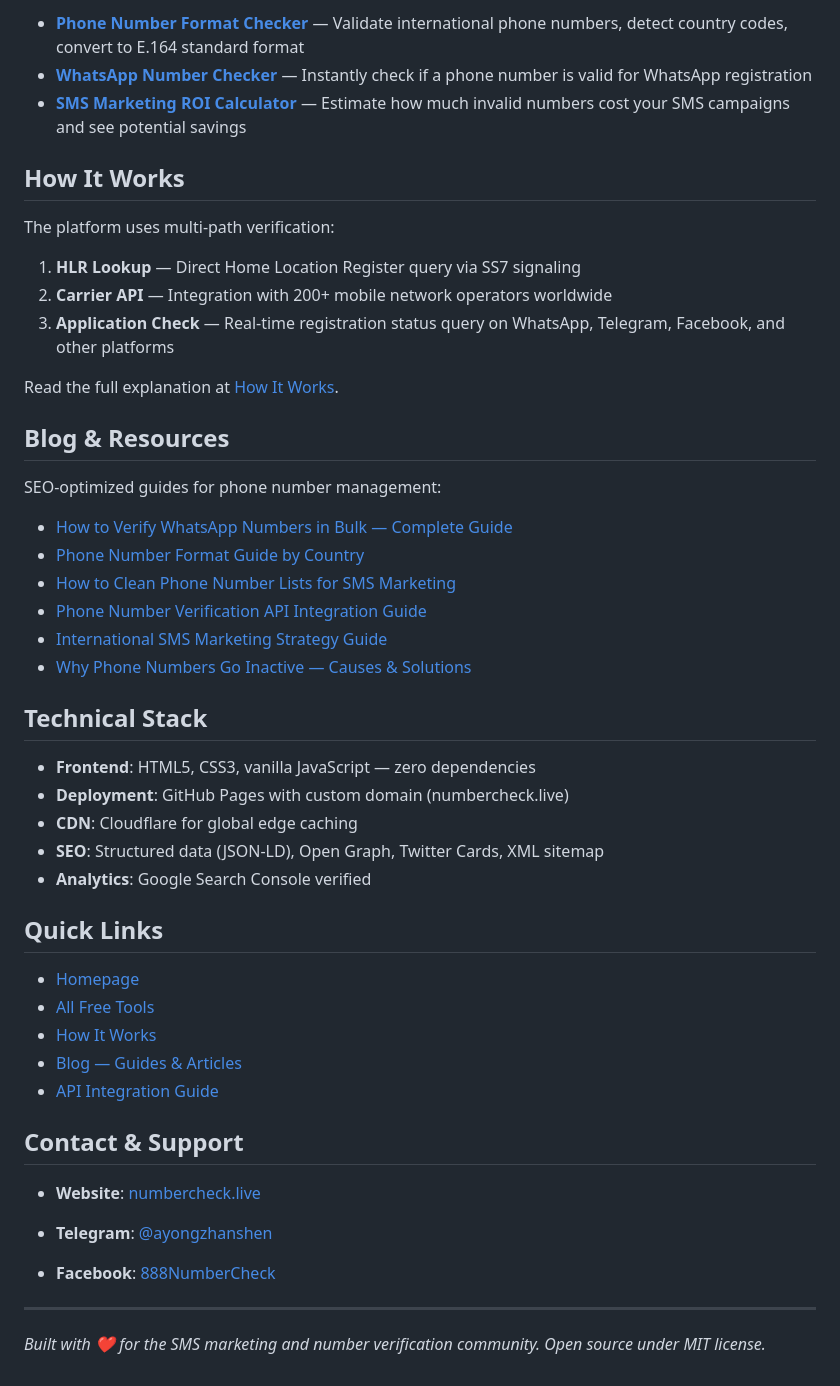
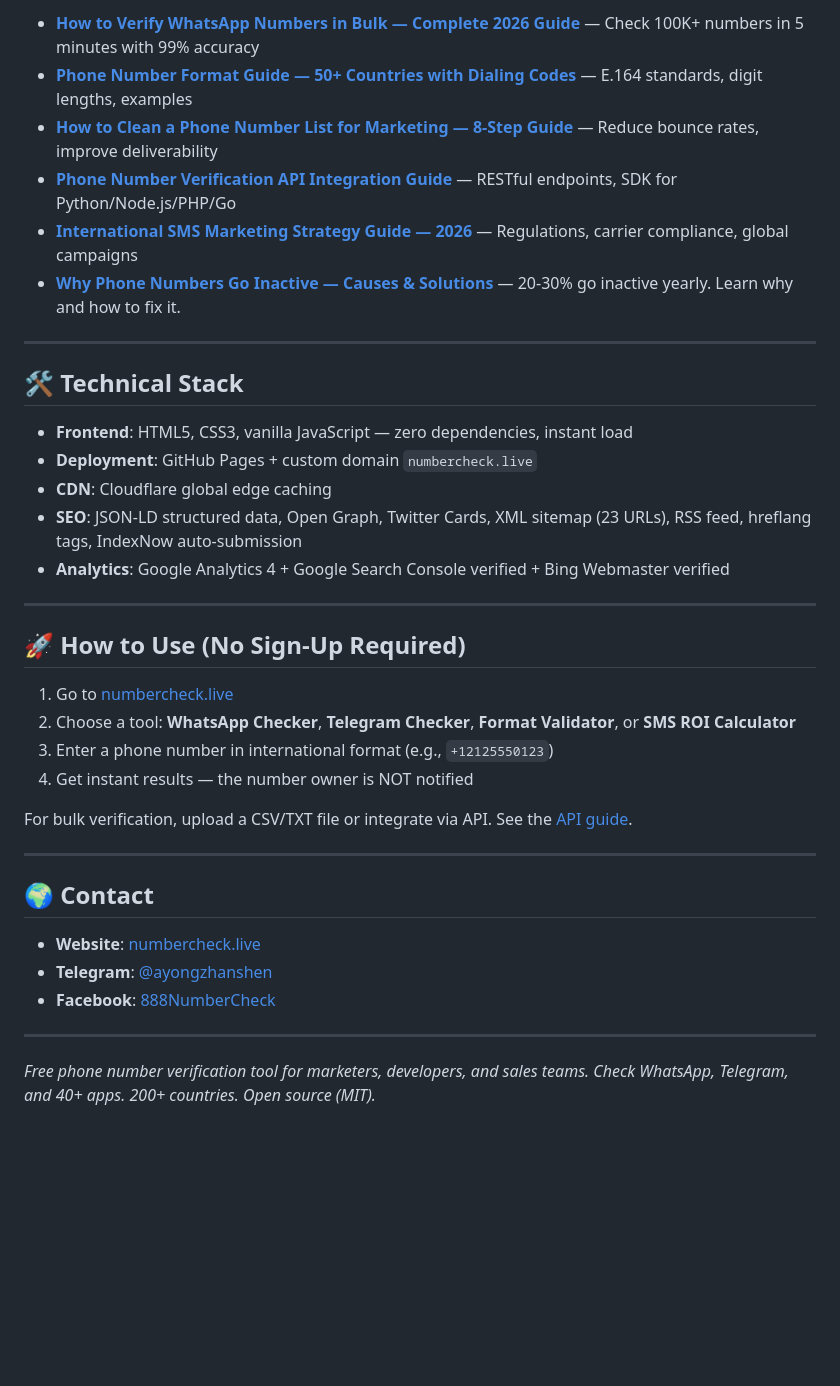
Before and after one commit to moshengren888999/888-number-check, a Markdown page: README.md, the part around one of its changes. Rendered like a GitHub page; blank space fills up the shorter version.

```diff
--- a/README.md
+++ b/README.md
@@ -47,52 +62,40 @@ Live tools available at [numbercheck.live/tools/](https://numbercheck.live/tools
 
-- **[Phone Number Format Checker](https://numbercheck.live/tools/phone-number-format-checker.html)** — Validate international phone numbers, detect country codes, convert to E.164 standard format
-- **[WhatsApp Number Checker](https://numbercheck.live/tools/whatsapp-number-checker.html)** — Instantly check if a phone number is valid for WhatsApp registration
-- **[SMS Marketing ROI Calculator](https://numbercheck.live/tools/sms-roi-calculator.html)** — Estimate how much invalid numbers cost your SMS campaigns and see potential savings
+- **[How to Verify WhatsApp Numbers in Bulk — Complete 2026 Guide](https://numbercheck.live/blog/how-to-verify-whatsapp-numbers-in-bulk.html)** — Check 100K+ numbers in 5 minutes with 99% accuracy
+- **[Phone Number Format Guide — 50+ Countries with Dialing Codes](https://numbercheck.live/blog/phone-number-format-guide-by-country.html)** — E.164 standards, digit lengths, examples
+- **[How to Clean a Phone Number List for Marketing — 8-Step Guide](https://numbercheck.live/blog/how-to-clean-phone-number-list-marketing.html)** — Reduce bounce rates, improve deliverability
+- **[Phone Number Verification API Integration Guide](https://numbercheck.live/blog/phone-number-verification-api-integration-guide.html)** — RESTful endpoints, SDK for Python/Node.js/PHP/Go
+- **[International SMS Marketing Strategy Guide — 2026](https://numbercheck.live/blog/international-sms-marketing-guide.html)** — Regulations, carrier compliance, global campaigns
+- **[Why Phone Numbers Go Inactive — Causes & Solutions](https://numbercheck.live/blog/why-phone-numbers-go-inactive.html)** — 20-30% go inactive yearly. Learn why and how to fix it.
 
-## How It Works
+---
 
-The platform uses multi-path verification:
+## 🛠 Technical Stack
 
-1. **HLR Lookup** — Direct Home Location Register query via SS7 signaling
-2. **Carrier API** — Integration with 200+ mobile network operators worldwide
-3. **Application Check** — Real-time registration status query on WhatsApp, Telegram, Facebook, and other platforms
+- **Frontend**: HTML5, CSS3, vanilla JavaScript — zero dependencies, instant load
+- **Deployment**: GitHub Pages + custom domain `numbercheck.live`
+- **CDN**: Cloudflare global edge caching
+- **SEO**: JSON-LD structured data, Open Graph, Twitter Cards, XML sitemap (23 URLs), RSS feed, hreflang tags, IndexNow auto-submission
+- **Analytics**: Google Analytics 4 + Google Search Console verified + Bing Webmaster verified
 
-Read the full explanation at [How It Works](https://numbercheck.live/how-it-works.html).
+---
 
-## Blog & Resources
+## 🚀 How to Use (No Sign-Up Required)
 
-SEO-optimized guides for phone number management:
+1. Go to [numbercheck.live](https://numbercheck.live)
+2. Choose a tool: **WhatsApp Checker**, **Telegram Checker**, **Format Validator**, or **SMS ROI Calculator**
+3. Enter a phone number in international format (e.g., `+12125550123`)
+4. Get instant results — the number owner is NOT notified
 
-- [How to Verify WhatsApp Numbers in Bulk — Complete Guide](https://numbercheck.live/blog/how-to-verify-whatsapp-numbers-in-bulk.html)
-- [Phone Number Format Guide by Country](https://numbercheck.live/blog/phone-number-format-guide-by-country.html)
-- [How to Clean Phone Number Lists for SMS Marketing](https://numbercheck.live/blog/how-to-clean-phone-number-list-marketing.html)
-- [Phone Number Verification API Integration Guide](https://numbercheck.live/blog/phone-number-verification-api-integration-guide.html)
-- [International SMS Marketing Strategy Guide](https://numbercheck.live/blog/international-sms-marketing-guide.html)
-- [Why Phone Numbers Go Inactive — Causes & Solutions](https://numbercheck.live/blog/why-phone-numbers-go-inactive.html)
+For bulk verification, upload a CSV/TXT file or integrate via API. See the [API guide](https://numbercheck.live/blog/phone-number-verification-api-integration-guide.html).
 
-## Technical Stack
+---
 
-- **Frontend**: HTML5, CSS3, vanilla JavaScript — zero dependencies
-- **Deployment**: GitHub Pages with custom domain (numbercheck.live)
-- **CDN**: Cloudflare for global edge caching
-- **SEO**: Structured data (JSON-LD), Open Graph, Twitter Cards, XML sitemap
-- **Analytics**: Google Search Console verified
-
-## Quick Links
-
-- [Homepage](https://numbercheck.live)
-- [All Free Tools](https://numbercheck.live/tools/)
-- [How It Works](https://numbercheck.live/how-it-works.html)
-- [Blog — Guides & Articles](https://numbercheck.live/blog/)
-- [API Integration Guide](https://numbercheck.live/blog/phone-number-verification-api-integration-guide.html)
-
-## Contact & Support
+## 🌍 Contact
 
 - **Website**: [numbercheck.live](https://numbercheck.live)
 - **Telegram**: [@ayongzhanshen](https://t.me/ayongzhanshen)
-
 - **Facebook**: [888NumberCheck](https://www.facebook.com/888NumberCheck)
 
 ---
 
-*Built with ❤️ for the SMS marketing and number verification community. Open source under MIT license.*
+*Free phone number verification tool for marketers, developers, and sales teams. Check WhatsApp, Telegram, and 40+ apps. 200+ countries. Open source (MIT).*
```
Also changed, not shown: other parts of README.md (+39 -24 lines).
